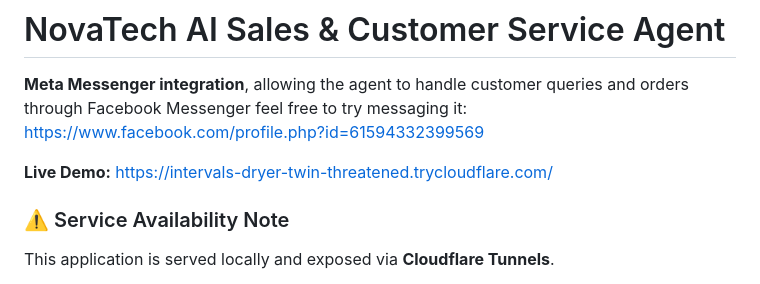
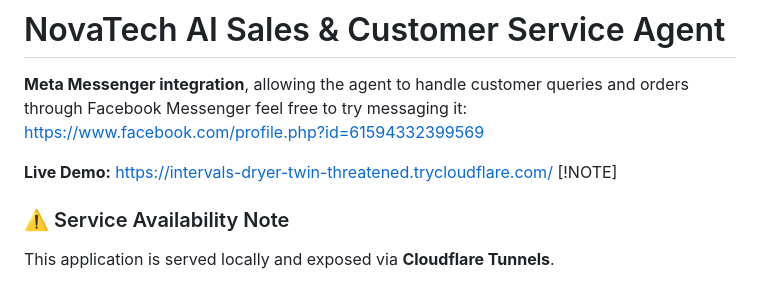
Before and after one commit to Maya-Anber/Full-stack-LangGraph-agent-project-planning, a Markdown page: README.md, the part around the change. Rendered like a GitHub page.

```diff
--- a/README.md
+++ b/README.md
@@ -3,7 +3,7 @@
 **Meta Messenger integration**, allowing the agent to handle customer queries and orders through Facebook Messenger feel free to try messaging it: https://www.facebook.com/profile.php?id=61594332399569
 
 **Live Demo:** https://intervals-dryer-twin-threatened.trycloudflare.com/
-
+[!NOTE]
 ### ⚠️ Service Availability Note
 This application is served locally and exposed via **Cloudflare Tunnels**.
 - **Availability:** The live link and bot depend on local execution from my machine.
```
